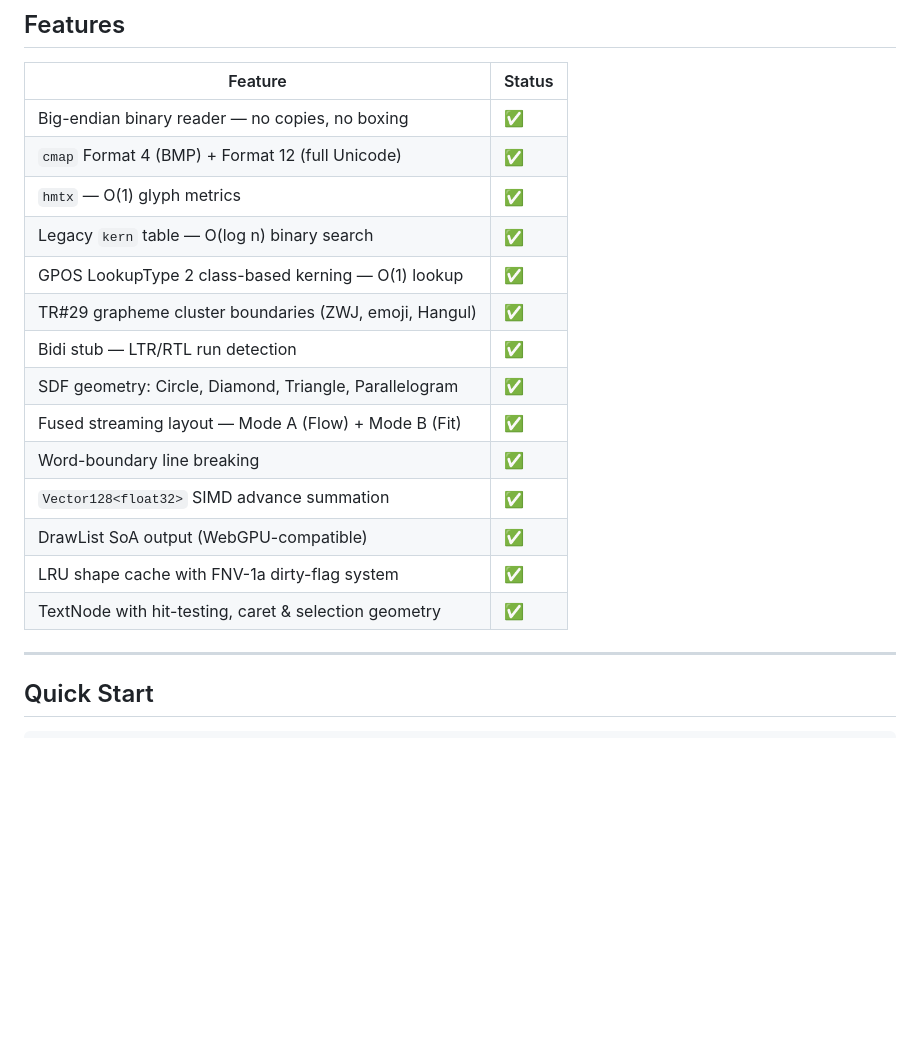
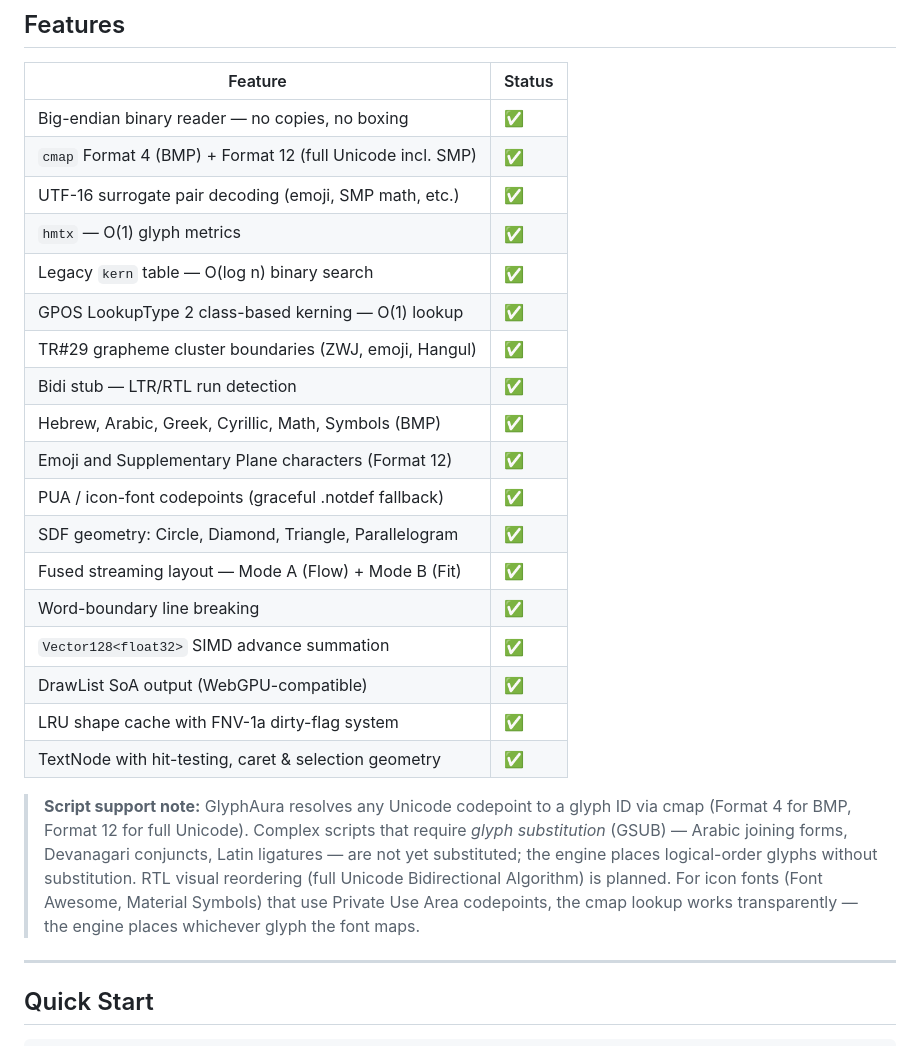
Before and after one commit to aiqs4/fsharp-glyph-aura, a Markdown page: README.md, the part around one of its changes. Drawn GitHub-style; blank space fills up the shorter version.

```diff
--- a/README.md
+++ b/README.md
@@ -18,12 +18,16 @@ SceneGraph that speaks `uint16[]` glyph IDs and `float32[]` positions.
 | Feature | Status |
 |---------|--------|
 | Big-endian binary reader — no copies, no boxing | ✅ |
-| `cmap` Format 4 (BMP) + Format 12 (full Unicode) | ✅ |
+| `cmap` Format 4 (BMP) + Format 12 (full Unicode incl. SMP) | ✅ |
+| UTF-16 surrogate pair decoding (emoji, SMP math, etc.) | ✅ |
 | `hmtx` — O(1) glyph metrics | ✅ |
 | Legacy `kern` table — O(log n) binary search | ✅ |
 | GPOS LookupType 2 class-based kerning — O(1) lookup | ✅ |
 | TR#29 grapheme cluster boundaries (ZWJ, emoji, Hangul) | ✅ |
 | Bidi stub — LTR/RTL run detection | ✅ |
+| Hebrew, Arabic, Greek, Cyrillic, Math, Symbols (BMP) | ✅ |
+| Emoji and Supplementary Plane characters (Format 12) | ✅ |
+| PUA / icon-font codepoints (graceful .notdef fallback) | ✅ |
 | SDF geometry: Circle, Diamond, Triangle, Parallelogram | ✅ |
 | Fused streaming layout — Mode A (Flow) + Mode B (Fit) | ✅ |
 | Word-boundary line breaking | ✅ |
@@ -31,6 +35,14 @@ SceneGraph that speaks `uint16[]` glyph IDs and `float32[]` positions.
 | DrawList SoA output (WebGPU-compatible) | ✅ |
 | LRU shape cache with FNV-1a dirty-flag system | ✅ |
 | TextNode with hit-testing, caret & selection geometry | ✅ |
+
+> **Script support note:** GlyphAura resolves any Unicode codepoint to a glyph ID via cmap
+> (Format 4 for BMP, Format 12 for full Unicode). Complex scripts that require *glyph
+> substitution* (GSUB) — Arabic joining forms, Devanagari conjuncts, Latin ligatures — are
+> not yet substituted; the engine places logical-order glyphs without substitution.
+> RTL visual reordering (full Unicode Bidirectional Algorithm) is planned.
+> For icon fonts (Font Awesome, Material Symbols) that use Private Use Area codepoints,
+> the cmap lookup works transparently — the engine places whichever glyph the font maps.
 
 ---
 
```
Also changed, not shown: other parts of README.md (+43 -51 lines), demo/output/circle_flow.png, demo/output/triangle_flow.png, 8 other files.
